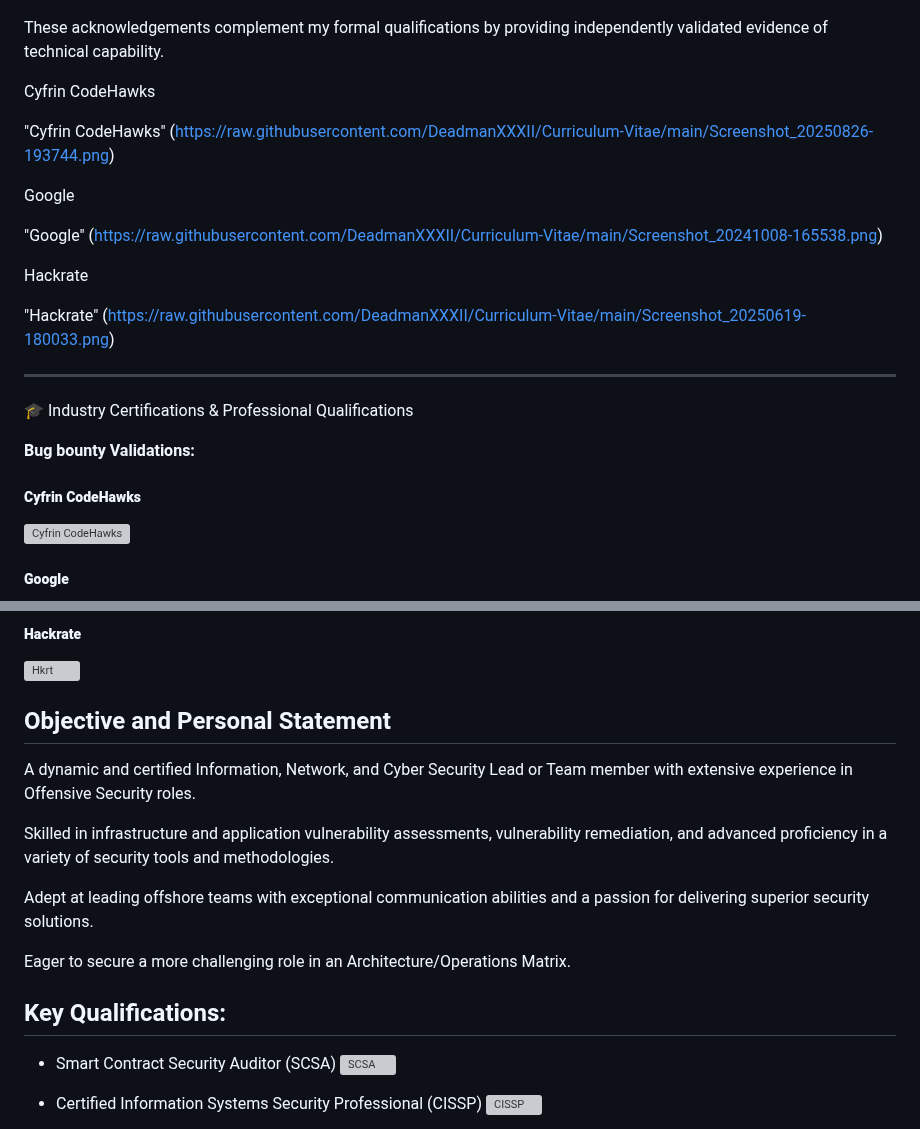
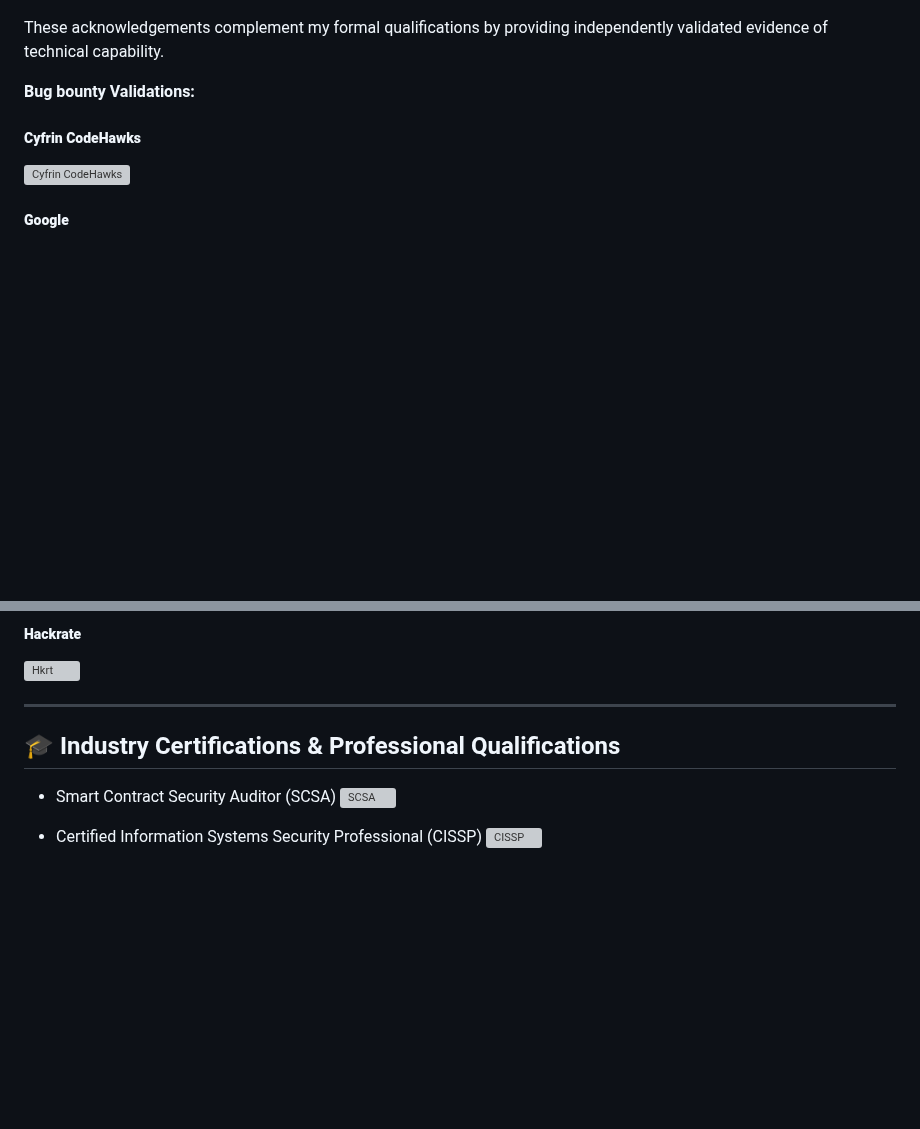
Before and after one commit to DeadmanXXXII/Curriculum-Vitae, a Markdown page: README.md, 2 parts joined by grey strips. Rendered like a GitHub page; blank space fills up the shorter version; grey boxes are pictures that could not be loaded.

```diff
--- a/README.md
+++ b/README.md
@@ -196,21 +196,6 @@ The findings below represent validated vulnerabilities and recognised security c
 
 These acknowledgements complement my formal qualifications by providing independently validated evidence of technical capability.
 
-Cyfrin CodeHawks
-
-"Cyfrin CodeHawks" (https://raw.githubusercontent.com/DeadmanXXXII/Curriculum-Vitae/main/Screenshot_20250826-193744.png)
-
-Google
-
-"Google" (https://raw.githubusercontent.com/DeadmanXXXII/Curriculum-Vitae/main/Screenshot_20241008-165538.png)
-
-Hackrate
-
-"Hackrate" (https://raw.githubusercontent.com/DeadmanXXXII/Curriculum-Vitae/main/Screenshot_20250619-180033.png)
-
----
-
-🎓 Industry Certifications & Professional Qualifications
 
 **Bug bounty Validations:**
 
@@ -223,19 +208,10 @@ Hackrate
 ##### **Hackrate**
 ![Hkrt](https://raw.githubusercontent.com/DeadmanXXXII/Curriculum-Vitae/main/Screenshot_20250619-180033.png)
 
-
-## Objective and Personal Statement
-
-A dynamic and certified Information, Network, and Cyber Security Lead or Team member with extensive experience in Offensive Security roles.
-
-Skilled in infrastructure and application vulnerability assessments, vulnerability remediation, and advanced proficiency in a variety of security tools and methodologies.
-
-Adept at leading offshore teams with exceptional communication abilities and a passion for delivering superior security solutions.
-
-Eager to secure a more challenging role in an Architecture/Operations Matrix.
+---
 
 
-## Key Qualifications:
+## 🎓 Industry Certifications & Professional Qualifications
 
 - Smart Contract Security Auditor (SCSA)
  ![SCSA](https://raw.githubusercontent.com/DeadmanXXXII/Curriculum-Vitae/main/Screenshot_20250819-152917.png)
```
